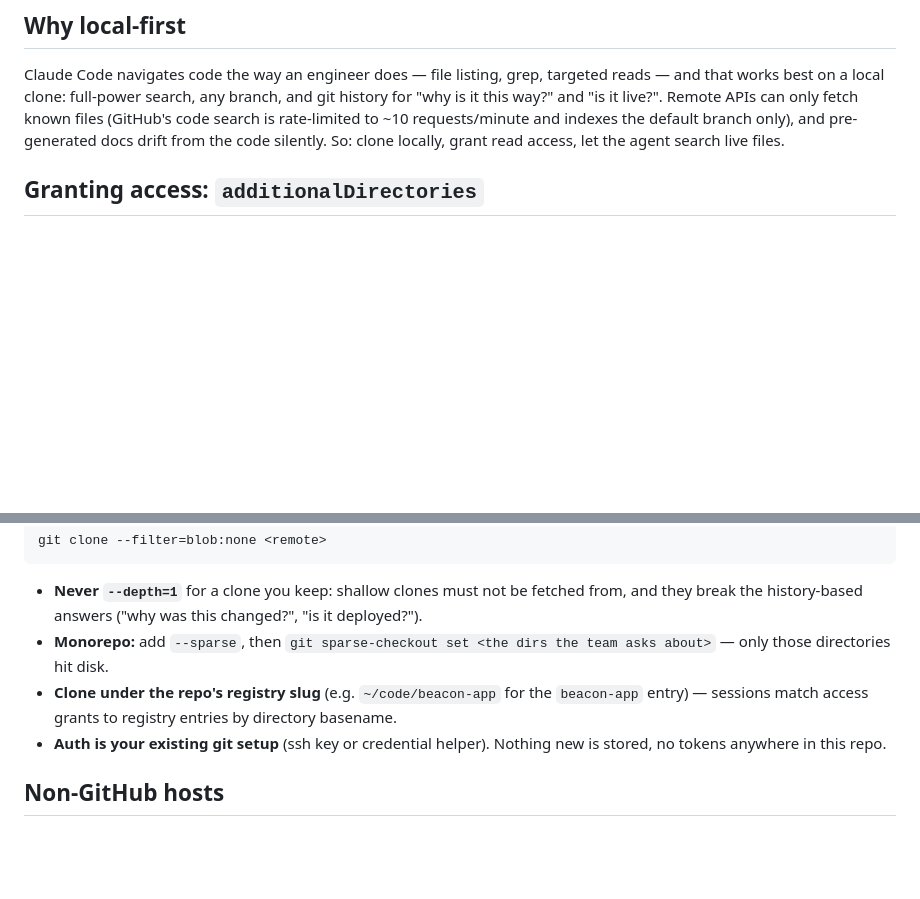
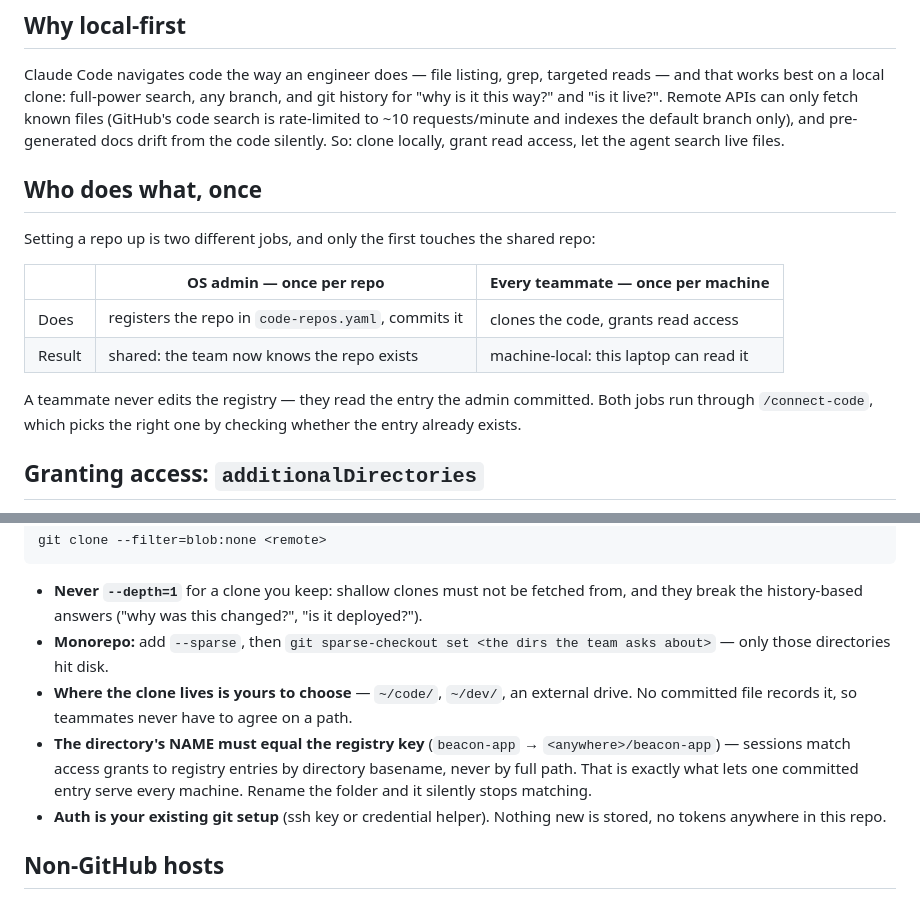
Before and after one commit to alexey-orlov/SoftServe-Work-OS, a Markdown page: os-installation/claude-code/code-access.md, 2 parts joined by grey strips. Rendered like a GitHub page; blank space fills up the shorter version.

Commit message:
feat(connect-code): split admin and teammate runs; make clone location free
/connect-code was written as one undifferentiated flow, so every teammate was
led through registry work that only the first person should do.

- Two-kinds-of-run table decides the flow from whether the repo is already in
  code-repos.yaml: admin run (Steps 1-6, registry committed) vs teammate run
  (Steps 2, 3, 6 - clone + grant, nothing committed).
- Steps 1, 4 and 5 marked admin-only; write-back now requires the admin to
  COMMIT the registry entry, since uncommitted it never reaches anyone.
- --refresh made run-aware: pulling clones is machine-local and open to all;
  bumping last_validated writes shared state, so it stays with the admin.
- State the clone-location contract plainly: the parent path is each
  teammate's own choice and is never recorded in a shared file; only the
  directory basename must equal the registry key, because that is what
  sessions match a grant to an entry by.

Same clone-location wording mirrored into the code-access.md mechanics page.

Co-Authored-By: Claude Fable 5 <noreply@anthropic.com>

```diff
--- a/os-installation/claude-code/code-access.md
+++ b/os-installation/claude-code/code-access.md
@@ -14,6 +14,19 @@ and that works best on a local clone: full-power search, any branch, and git his
 code search is rate-limited to ~10 requests/minute and indexes the default branch only),
 and pre-generated docs drift from the code silently. So: clone locally, grant read access,
 let the agent search live files.
+
+## Who does what, once
+
+Setting a repo up is two different jobs, and only the first touches the shared repo:
+
+| | **OS admin** — once per repo | **Every teammate** — once per machine |
+|---|---|---|
+| Does | registers the repo in `code-repos.yaml`, commits it | clones the code, grants read access |
+| Result | shared: the team now knows the repo exists | machine-local: this laptop can read it |
+
+A teammate never edits the registry — they read the entry the admin committed. Both jobs
+run through `/connect-code`, which picks the right one by checking whether the entry
+already exists.
 
 ## Granting access: `additionalDirectories`
 
@@ -74,8 +87,12 @@ git clone --filter=blob:none <remote>
   they break the history-based answers ("why was this changed?", "is it deployed?").
 - **Monorepo:** add `--sparse`, then `git sparse-checkout set <the dirs the team asks
   about>` — only those directories hit disk.
-- **Clone under the repo's registry slug** (e.g. `~/code/beacon-app` for the `beacon-app`
-  entry) — sessions match access grants to registry entries by directory basename.
+- **Where the clone lives is yours to choose** — `~/code/`, `~/dev/`, an external drive.
+  No committed file records it, so teammates never have to agree on a path.
+- **The directory's NAME must equal the registry key** (`beacon-app` →
+  `<anywhere>/beacon-app`) — sessions match access grants to registry entries by directory
+  basename, never by full path. That is exactly what lets one committed entry serve every
+  machine. Rename the folder and it silently stops matching.
 - **Auth is your existing git setup** (ssh key or credential helper). Nothing new is
   stored, no tokens anywhere in this repo.
 
```
Also changed, not shown: 1 other file.
